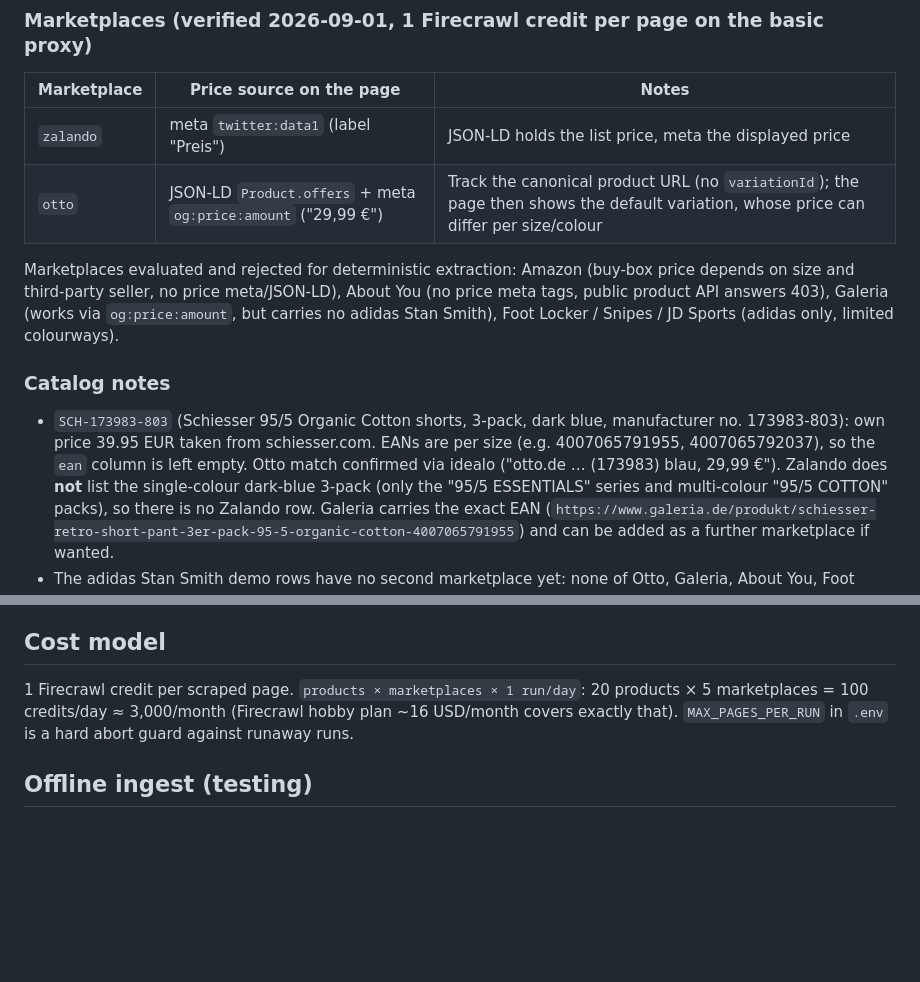
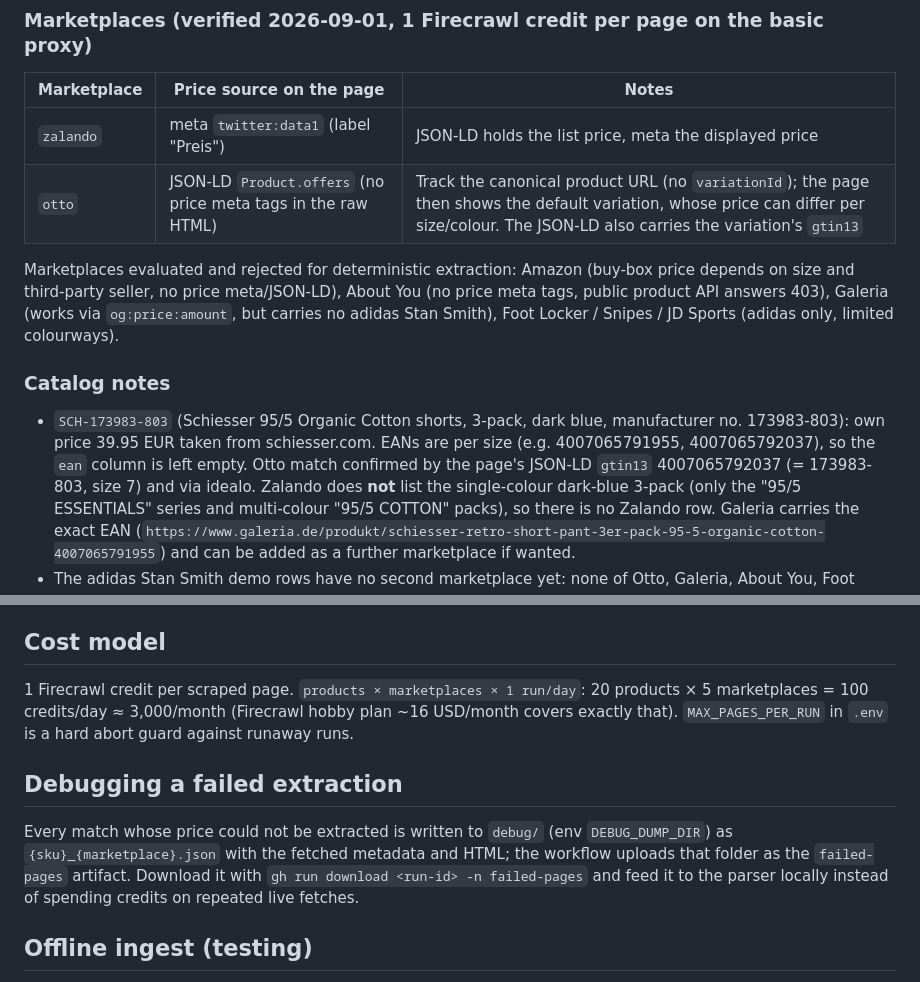
Before and after one commit to dynamicdolphino/price-radar, a Markdown page: README.md, 2 parts joined by grey strips. Rendered like a GitHub page; blank space fills up the shorter version.

Commit message:
docs: correct Otto extraction notes, document failed-page artifact
Co-Authored-By: Claude Fable 5.1 <noreply@anthropic.com>

```diff
--- a/README.md
+++ b/README.md
@@ -30,7 +30,7 @@ dashboard.html                      (self-contained: table + history charts)
 | Marketplace | Price source on the page | Notes |
 |---|---|---|
 | `zalando` | meta `twitter:data1` (label "Preis") | JSON-LD holds the list price, meta the displayed price |
-| `otto` | JSON-LD `Product.offers` + meta `og:price:amount` ("29,99 €") | Track the canonical product URL (no `variationId`); the page then shows the default variation, whose price can differ per size/colour |
+| `otto` | JSON-LD `Product.offers` (no price meta tags in the raw HTML) | Track the canonical product URL (no `variationId`); the page then shows the default variation, whose price can differ per size/colour. The JSON-LD also carries the variation's `gtin13` |
 
 Marketplaces evaluated and rejected for deterministic extraction: Amazon (buy-box
 price depends on size and third-party seller, no price meta/JSON-LD), About You
@@ -43,7 +43,7 @@ Sports (adidas only, limited colourways).
 - `SCH-173983-803` (Schiesser 95/5 Organic Cotton shorts, 3-pack, dark blue,
   manufacturer no. 173983-803): own price 39.95 EUR taken from schiesser.com.
   EANs are per size (e.g. 4007065791955, 4007065792037), so the `ean` column is
-  left empty. Otto match confirmed via idealo ("otto.de … (173983) blau, 29,99 €").
+  left empty. Otto match confirmed by the page's JSON-LD `gtin13` 4007065792037 (= 173983-803, size 7) and via idealo.
   Zalando does **not** list the single-colour dark-blue 3-pack (only the
   "95/5 ESSENTIALS" series and multi-colour "95/5 COTTON" packs), so there is no
   Zalando row. Galeria carries the exact EAN
@@ -118,6 +118,14 @@ Actions route is ever unwanted.
 plan ~16 USD/month covers exactly that). `MAX_PAGES_PER_RUN` in `.env` is a hard
 abort guard against runaway runs.
 
+## Debugging a failed extraction
+
+Every match whose price could not be extracted is written to `debug/` (env
+`DEBUG_DUMP_DIR`) as `{sku}_{marketplace}.json` with the fetched metadata and
+HTML; the workflow uploads that folder as the `failed-pages` artifact. Download
+it with `gh run download <run-id> -n failed-pages` and feed it to the parser
+locally instead of spending credits on repeated live fetches.
+
 ## Offline ingest (testing)
 
 `python3 src/scrape.py --ingest pages.json` feeds pre-fetched pages
```
